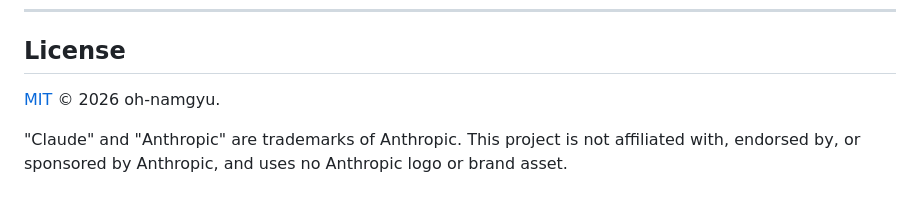
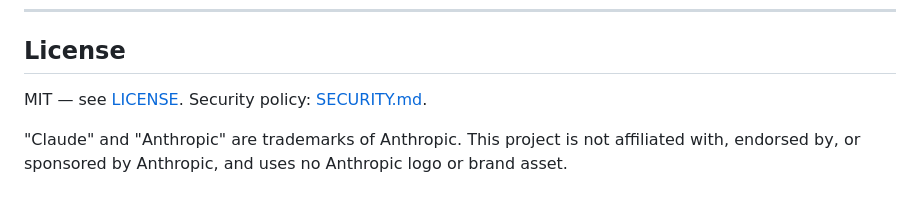
Before and after one commit to oh-namgyu/cc-anatomy, a Markdown page: README.md, the part around the change. Drawn GitHub-style.

Commit message:
docs: standardize README header and License section
Normalize the Korean summary to the shared '> **한글 요약**' block placed
directly under the title and badges, use the canonical License badge, and
give every repo the same closing License section.

Co-Authored-By: Claude Opus 5 <noreply@anthropic.com>
Claude-Session: https://claude.ai/code/session_01PdxERMBbJsoWZn4qcvc4cj

```diff
--- a/README.md
+++ b/README.md
@@ -179,7 +179,7 @@ validator error codes and the citation rule.
 
 ## License
 
-[MIT](LICENSE) © 2026 oh-namgyu.
+MIT — see [LICENSE](LICENSE). Security policy: [SECURITY.md](SECURITY.md).
 
 "Claude" and "Anthropic" are trademarks of Anthropic. This project is not
 affiliated with, endorsed by, or sponsored by Anthropic, and uses no Anthropic
```
